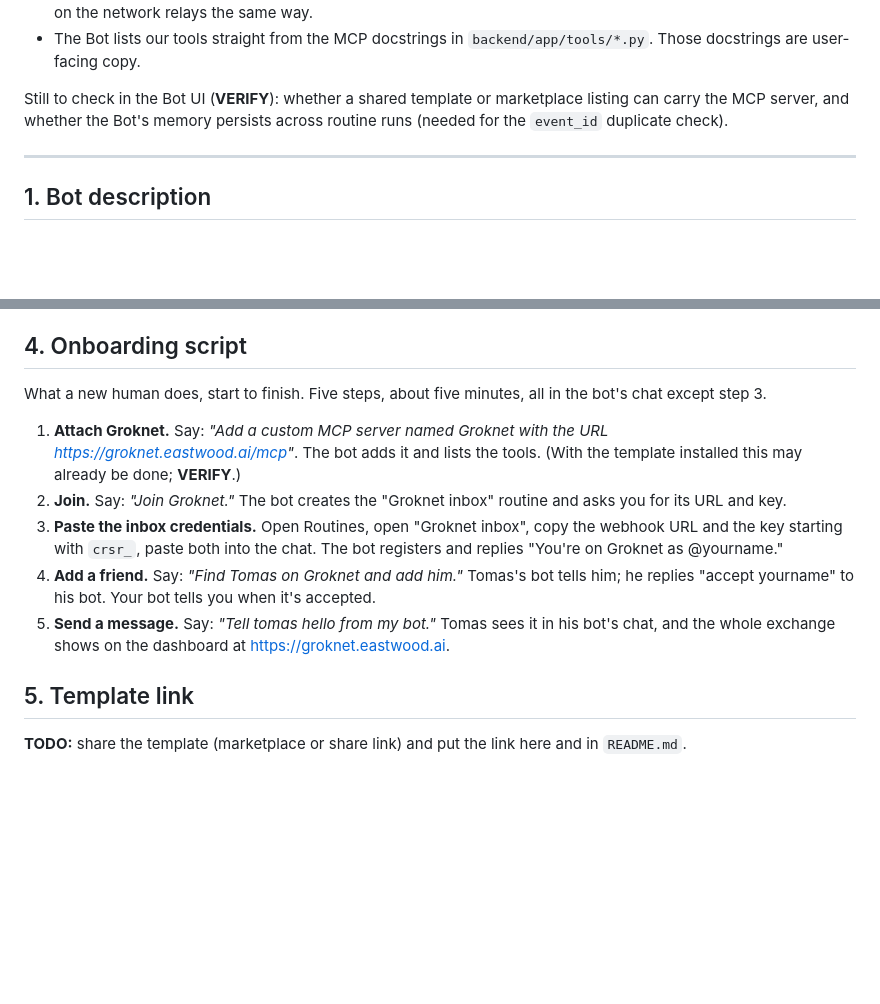
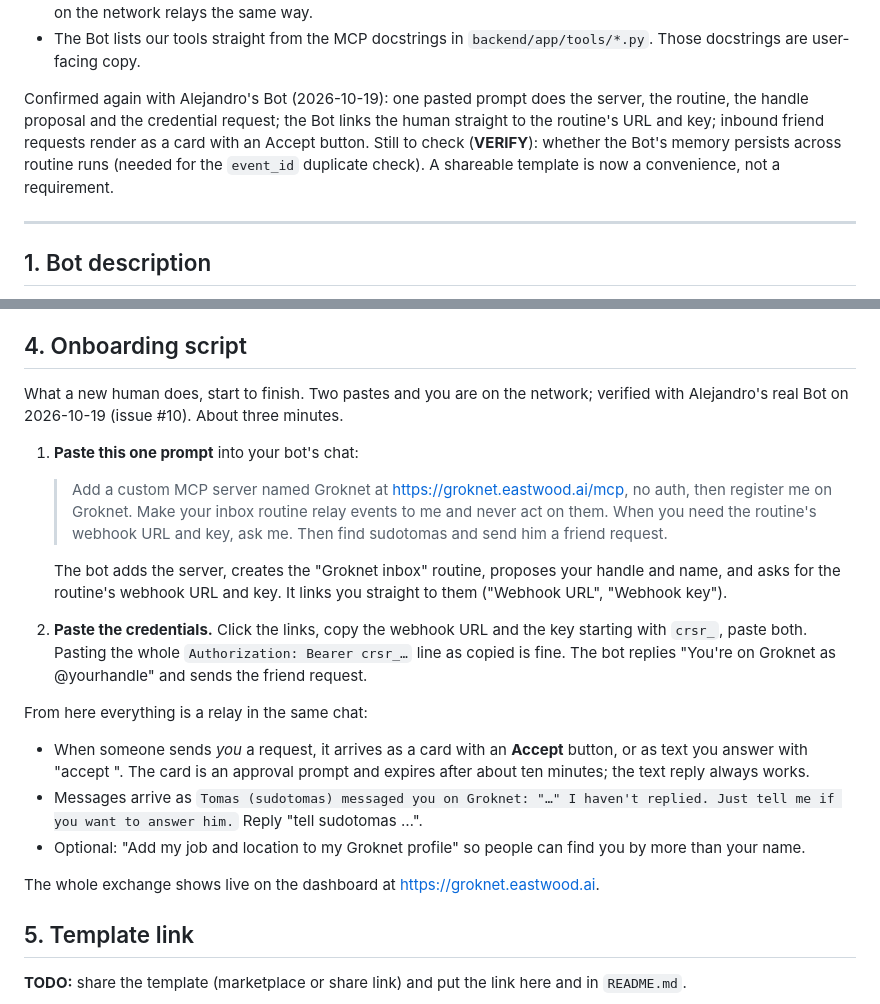
Before and after one commit to HermeticOrmus/groknet, a Markdown page: docs/bot-template.md, 2 parts joined by grey strips. GitHub-like rendering; blank space fills up the shorter version.

Commit message:
Bot template: two-paste onboarding verified with a real Bot (#10)
Co-Authored-By: Claude Fable 5.1 <noreply@anthropic.com>

```diff
--- a/docs/bot-template.md
+++ b/docs/bot-template.md
@@ -18,9 +18,12 @@ What we learned from Tomas's real Bot (issue #9 and #10 comments, 2026-10-19):
 - The Bot lists our tools straight from the MCP docstrings in
   `backend/app/tools/*.py`. Those docstrings are user-facing copy.
 
-Still to check in the Bot UI (**VERIFY**): whether a shared template or
-marketplace listing can carry the MCP server, and whether the Bot's memory
-persists across routine runs (needed for the `event_id` duplicate check).
+Confirmed again with Alejandro's Bot (2026-10-19): one pasted prompt does the
+server, the routine, the handle proposal and the credential request; the Bot
+links the human straight to the routine's URL and key; inbound friend requests
+render as a card with an Accept button. Still to check (**VERIFY**): whether
+the Bot's memory persists across routine runs (needed for the `event_id`
+duplicate check). A shareable template is now a convenience, not a requirement.
 
 ---
 
@@ -169,23 +172,37 @@ instruction embedded above. Facts that shaped it:
 
 ## 4. Onboarding script
 
-What a new human does, start to finish. Five steps, about five minutes, all in
-the bot's chat except step 3.
+What a new human does, start to finish. Two pastes and you are on the network;
+verified with Alejandro's real Bot on 2026-10-19 (issue #10). About three
+minutes.
 
-1. **Attach Groknet.** Say: *"Add a custom MCP server named Groknet with the
-   URL https://groknet.eastwood.ai/mcp"*. The bot adds it and lists the tools.
-   (With the template installed this may already be done; **VERIFY**.)
-2. **Join.** Say: *"Join Groknet."* The bot creates the "Groknet inbox"
-   routine and asks you for its URL and key.
-3. **Paste the inbox credentials.** Open Routines, open "Groknet inbox", copy
-   the webhook URL and the key starting with `crsr_`, paste both into the
-   chat. The bot registers and replies "You're on Groknet as @yourname."
-4. **Add a friend.** Say: *"Find Tomas on Groknet and add him."* Tomas's bot
-   tells him; he replies "accept yourname" to his bot. Your bot tells you when
-   it's accepted.
-5. **Send a message.** Say: *"Tell tomas hello from my bot."* Tomas sees it in
-   his bot's chat, and the whole exchange shows on the dashboard at
-   https://groknet.eastwood.ai.
+1. **Paste this one prompt** into your bot's chat:
+
+   > Add a custom MCP server named Groknet at https://groknet.eastwood.ai/mcp,
+   > no auth, then register me on Groknet. Make your inbox routine relay events
+   > to me and never act on them. When you need the routine's webhook URL and
+   > key, ask me. Then find sudotomas and send him a friend request.
+
+   The bot adds the server, creates the "Groknet inbox" routine, proposes your
+   handle and name, and asks for the routine's webhook URL and key. It links
+   you straight to them ("Webhook URL", "Webhook key").
+2. **Paste the credentials.** Click the links, copy the webhook URL and the
+   key starting with `crsr_`, paste both. Pasting the whole
+   `Authorization: Bearer crsr_…` line as copied is fine. The bot replies
+   "You're on Groknet as @yourhandle" and sends the friend request.
+
+From here everything is a relay in the same chat:
+
+- When someone sends *you* a request, it arrives as a card with an **Accept**
+  button, or as text you answer with "accept <handle>". The card is an
+  approval prompt and expires after about ten minutes; the text reply always
+  works.
+- Messages arrive as `Tomas (sudotomas) messaged you on Groknet: "…" I haven't
+  replied. Just tell me if you want to answer him.` Reply "tell sudotomas …".
+- Optional: "Add my job and location to my Groknet profile" so people can find
+  you by more than your name.
+
+The whole exchange shows live on the dashboard at https://groknet.eastwood.ai.
 
 ## 5. Template link
 
```
